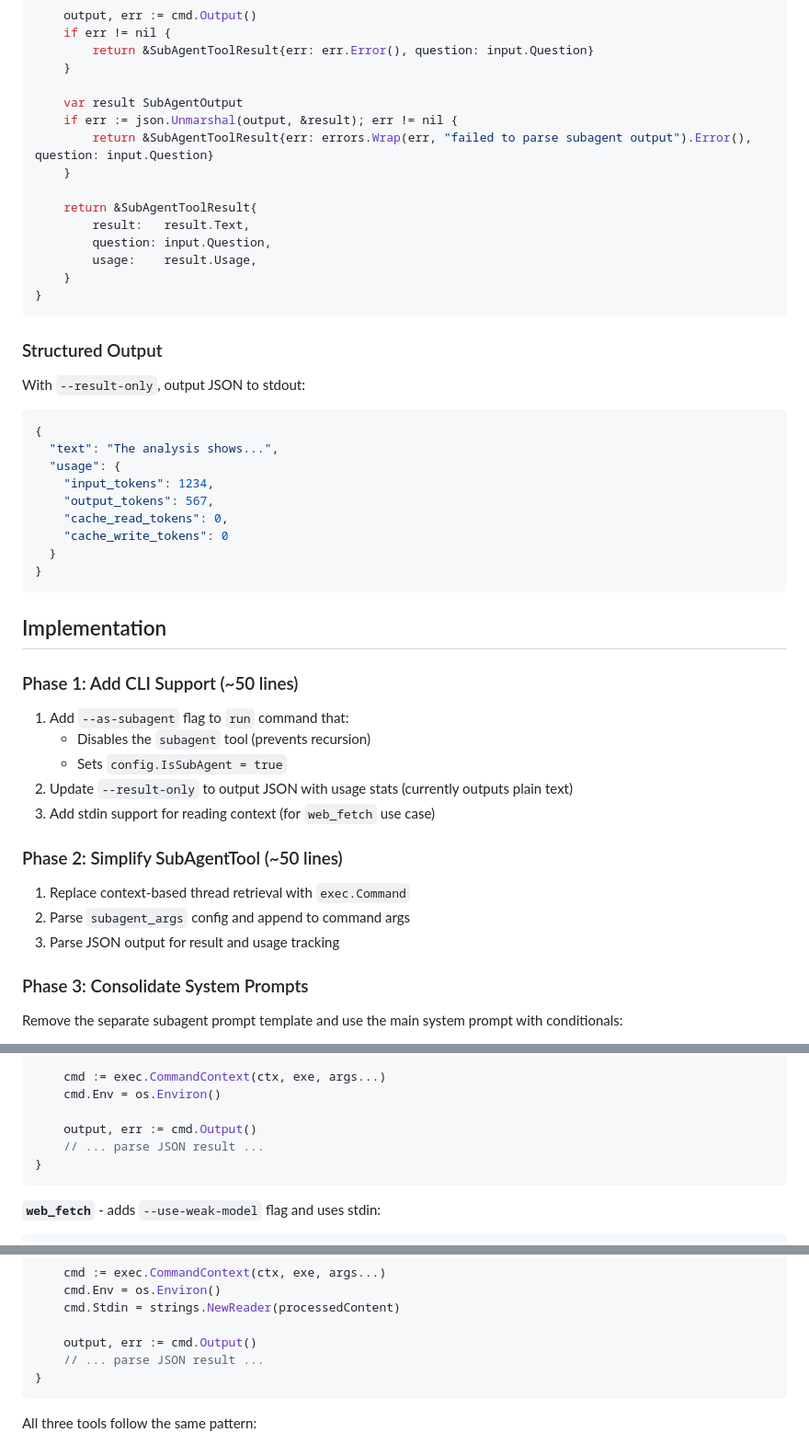
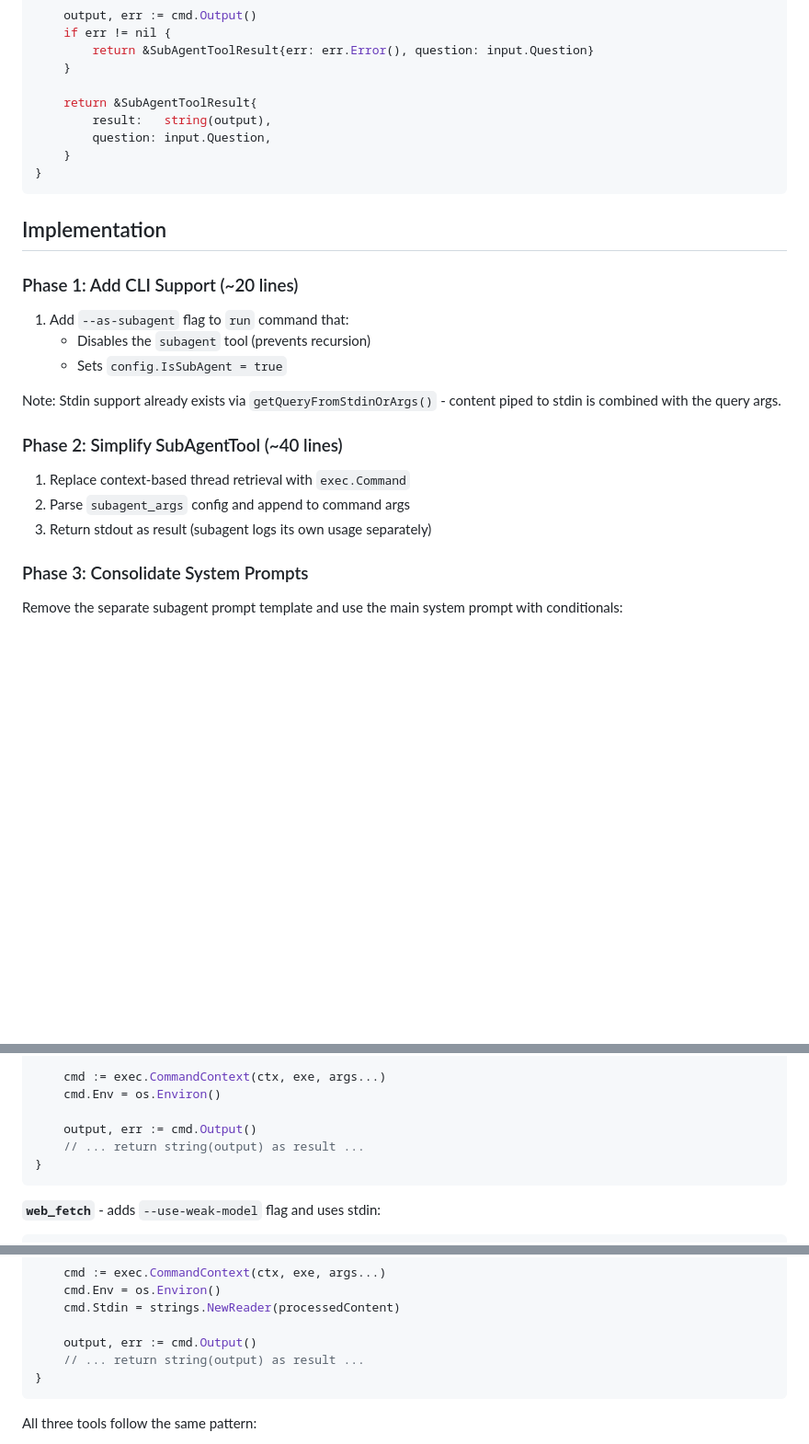
Before and after one commit to jingkaihe/kodelet, a Markdown page: adrs/027-subagent-shell-out-simplification.md, 3 parts joined by grey strips. Shown at 92% size. Drawn GitHub-style; blank space fills up the shorter version.

Commit message:
docs(adr): simplify subagent output handling and remove JSON parsing
Co-authored-by: Kodelet <noreply@kodelet.com>
Signed-off-by: Jingkai He <jingkai@hey.com>

````diff
--- a/adrs/027-subagent-shell-out-simplification.md
+++ b/adrs/027-subagent-shell-out-simplification.md
@@ -138,49 +138,28 @@ func (t *SubAgentTool) Execute(ctx context.Context, state tooltypes.State, param
         return &SubAgentToolResult{err: err.Error(), question: input.Question}
     }
 
-    var result SubAgentOutput
-    if err := json.Unmarshal(output, &result); err != nil {
-        return &SubAgentToolResult{err: errors.Wrap(err, "failed to parse subagent output").Error(), question: input.Question}
+    return &SubAgentToolResult{
+        result:   string(output),
+        question: input.Question,
     }
-
-    return &SubAgentToolResult{
-        result:   result.Text,
-        question: input.Question,
-        usage:    result.Usage,
-    }
-}
-```
-
-### Structured Output
-
-With `--result-only`, output JSON to stdout:
-```json
-{
-  "text": "The analysis shows...",
-  "usage": {
-    "input_tokens": 1234,
-    "output_tokens": 567,
-    "cache_read_tokens": 0,
-    "cache_write_tokens": 0
-  }
 }
 ```
 
 ## Implementation
 
-### Phase 1: Add CLI Support (~50 lines)
+### Phase 1: Add CLI Support (~20 lines)
 
 1. Add `--as-subagent` flag to `run` command that:
    - Disables the `subagent` tool (prevents recursion)
    - Sets `config.IsSubAgent = true`
-2. Update `--result-only` to output JSON with usage stats (currently outputs plain text)
-3. Add stdin support for reading context (for `web_fetch` use case)
 
-### Phase 2: Simplify SubAgentTool (~50 lines)
+Note: Stdin support already exists via `getQueryFromStdinOrArgs()` - content piped to stdin is combined with the query args.
+
+### Phase 2: Simplify SubAgentTool (~40 lines)
 
 1. Replace context-based thread retrieval with `exec.Command`
 2. Parse `subagent_args` config and append to command args
-3. Parse JSON output for result and usage tracking
+3. Return stdout as result (subagent logs its own usage separately)
 
 ### Phase 3: Consolidate System Prompts
 
@@ -250,7 +229,7 @@ func (t *ImageRecognitionTool) Execute(ctx context.Context, state tooltypes.Stat
     cmd.Env = os.Environ()
 
     output, err := cmd.Output()
-    // ... parse JSON result ...
+    // ... return string(output) as result ...
 }
 ```
 
@@ -279,7 +258,7 @@ func (t *WebFetchTool) handleHTMLMarkdownWithPrompt(ctx context.Context, state t
     cmd.Stdin = strings.NewReader(processedContent)
 
     output, err := cmd.Output()
-    // ... parse JSON result ...
+    // ... return string(output) as result ...
 }
 ```
 
````
